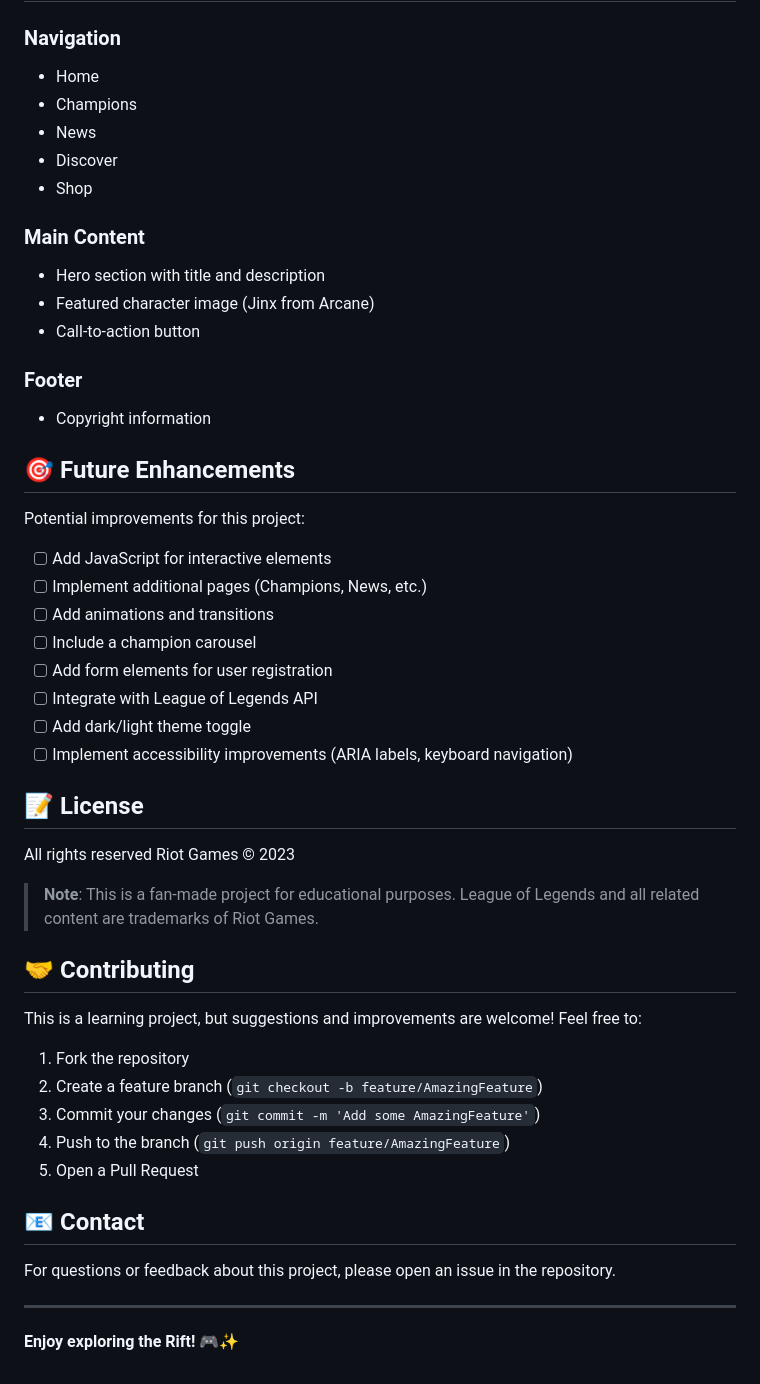
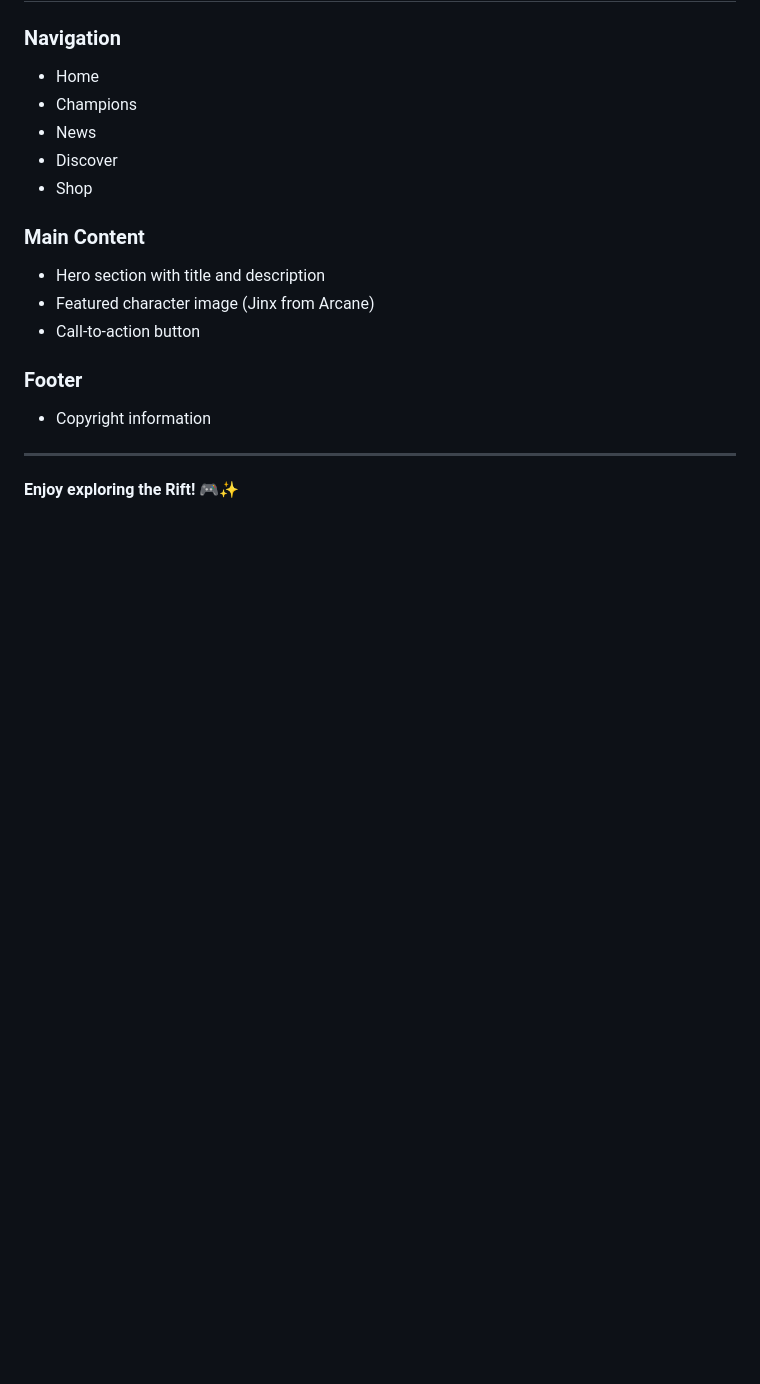
Before and after one commit to bshara1996/LeagueOfLegends-HTML-CSS, a Markdown page: README.md, the part around the change printed below. GitHub-like rendering; blank space fills up the shorter version.

```diff
--- a/README.md
+++ b/README.md
@@ -121,39 +121,6 @@ The page adapts to three main screen sizes:
 ### Footer
 - Copyright information
 
-## 🎯 Future Enhancements
-
-Potential improvements for this project:
-
-- [ ] Add JavaScript for interactive elements
-- [ ] Implement additional pages (Champions, News, etc.)
-- [ ] Add animations and transitions
-- [ ] Include a champion carousel
-- [ ] Add form elements for user registration
-- [ ] Integrate with League of Legends API
-- [ ] Add dark/light theme toggle
-- [ ] Implement accessibility improvements (ARIA labels, keyboard navigation)
-
-## 📝 License
-
-All rights reserved Riot Games © 2023
-
-> **Note**: This is a fan-made project for educational purposes. League of Legends and all related content are trademarks of Riot Games.
-
-## 🤝 Contributing
-
-This is a learning project, but suggestions and improvements are welcome! Feel free to:
-
-1. Fork the repository
-2. Create a feature branch (`git checkout -b feature/AmazingFeature`)
-3. Commit your changes (`git commit -m 'Add some AmazingFeature'`)
-4. Push to the branch (`git push origin feature/AmazingFeature`)
-5. Open a Pull Request
-
-## 📧 Contact
-
-For questions or feedback about this project, please open an issue in the repository.
-
 ---
 
 **Enjoy exploring the Rift!** 🎮✨
```
Also changed, not shown: other parts of README.md (+1 -1 lines).
